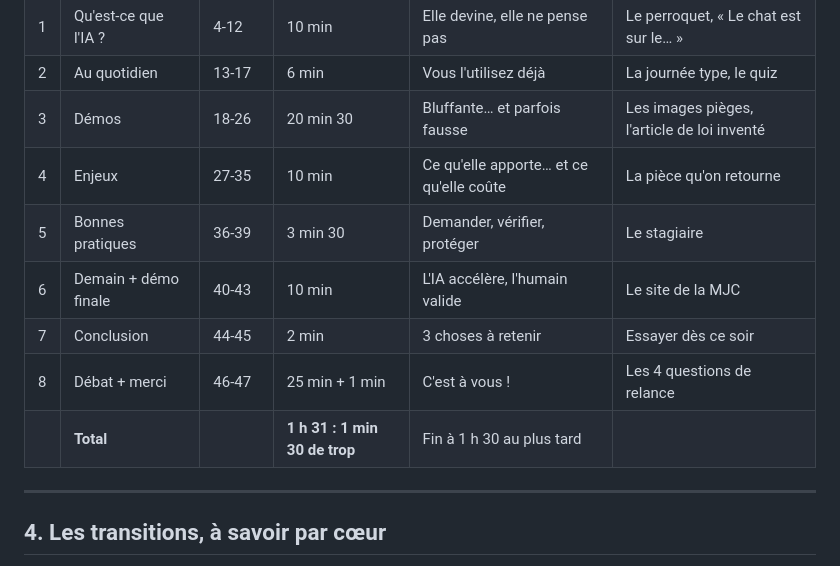
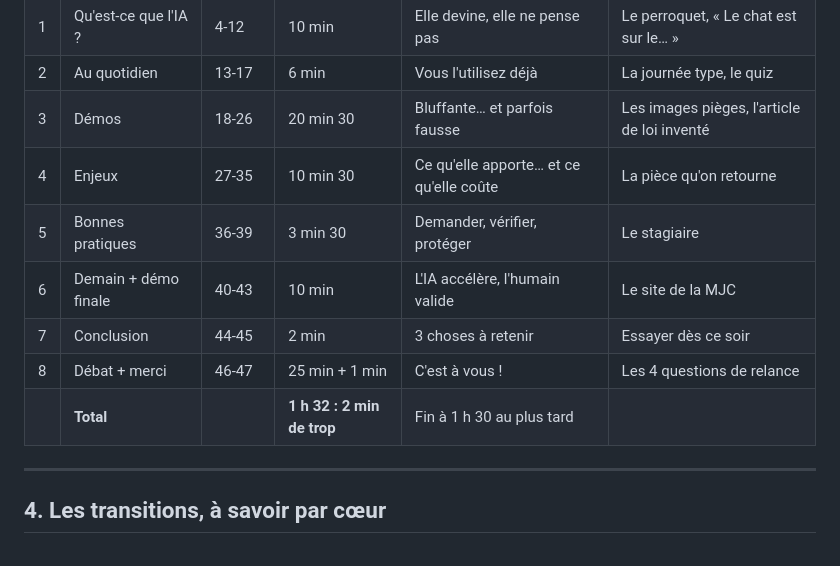
Before and after one commit to joachimdsv/web-conference, a Markdown page: ENTRAINEMENT.md, the part around the change. Rendered like a GitHub page.

Commit message:
Minutage recalculé (diapo 33 à 1 min 30)
Co-Authored-By: Claude Opus 5.5 <noreply@anthropic.com>
Claude-Session: https://claude.ai/code/session_01V8LiqwuCEMApE9vgS18oc4

```diff
--- a/ENTRAINEMENT.md
+++ b/ENTRAINEMENT.md
@@ -97,12 +97,12 @@ Environ **1 h par jour** en semaine et **2 h le week-end**. Les outils à utilis
 | 1 | Qu'est-ce que l'IA ? | 4-12 | 10 min | Elle devine, elle ne pense pas | Le perroquet, « Le chat est sur le… » |
 | 2 | Au quotidien | 13-17 | 6 min | Vous l'utilisez déjà | La journée type, le quiz |
 | 3 | Démos | 18-26 | 20 min 30 | Bluffante… et parfois fausse | Les images pièges, l'article de loi inventé |
-| 4 | Enjeux | 27-35 | 10 min | Ce qu'elle apporte… et ce qu'elle coûte | La pièce qu'on retourne |
+| 4 | Enjeux | 27-35 | 10 min 30 | Ce qu'elle apporte… et ce qu'elle coûte | La pièce qu'on retourne |
 | 5 | Bonnes pratiques | 36-39 | 3 min 30 | Demander, vérifier, protéger | Le stagiaire |
 | 6 | Demain + démo finale | 40-43 | 10 min | L'IA accélère, l'humain valide | Le site de la MJC |
 | 7 | Conclusion | 44-45 | 2 min | 3 choses à retenir | Essayer dès ce soir |
 | 8 | Débat + merci | 46-47 | 25 min + 1 min | C'est à vous ! | Les 4 questions de relance |
-|  | **Total** | | **1 h 31 : 1 min 30 de trop** | Fin à 1 h 30 au plus tard | |
+|  | **Total** | | **1 h 32 : 2 min de trop** | Fin à 1 h 30 au plus tard | |
 
 ---
 
```
Also changed, not shown: PREPARATION.md (+1 -1 lines).
